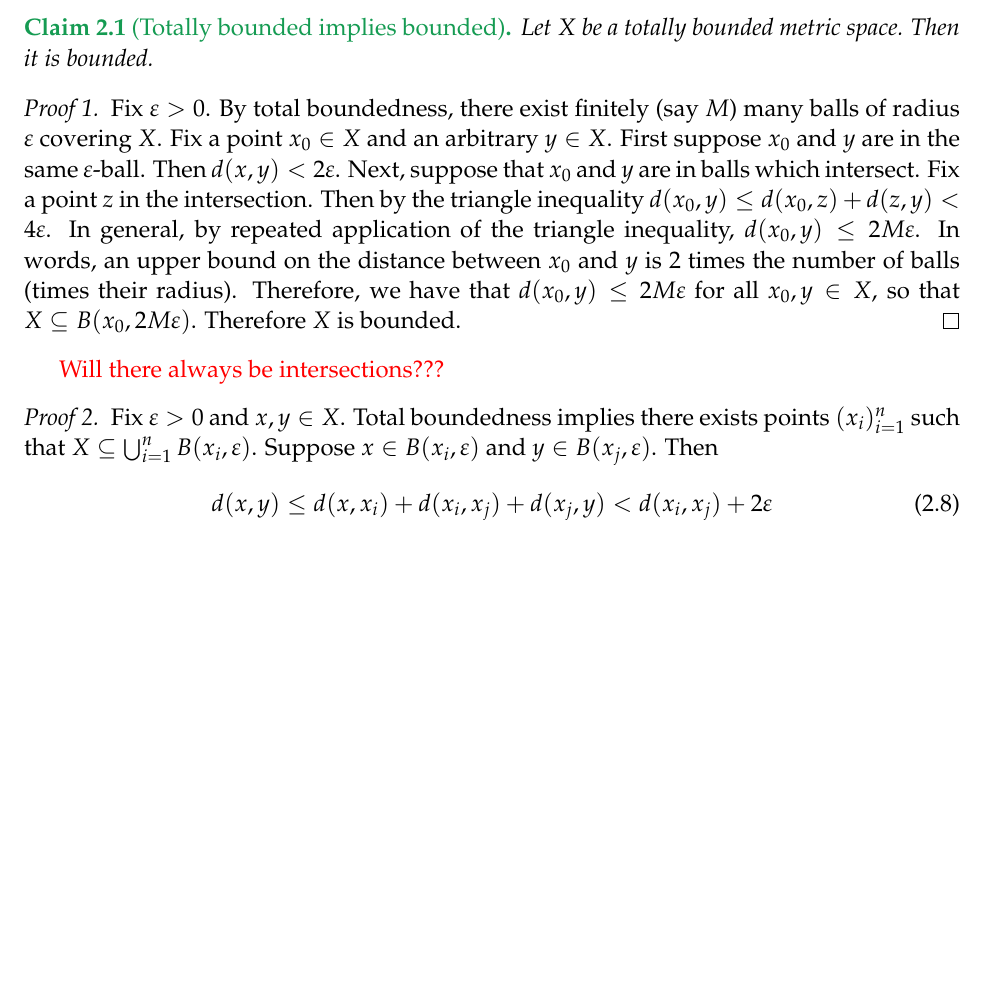
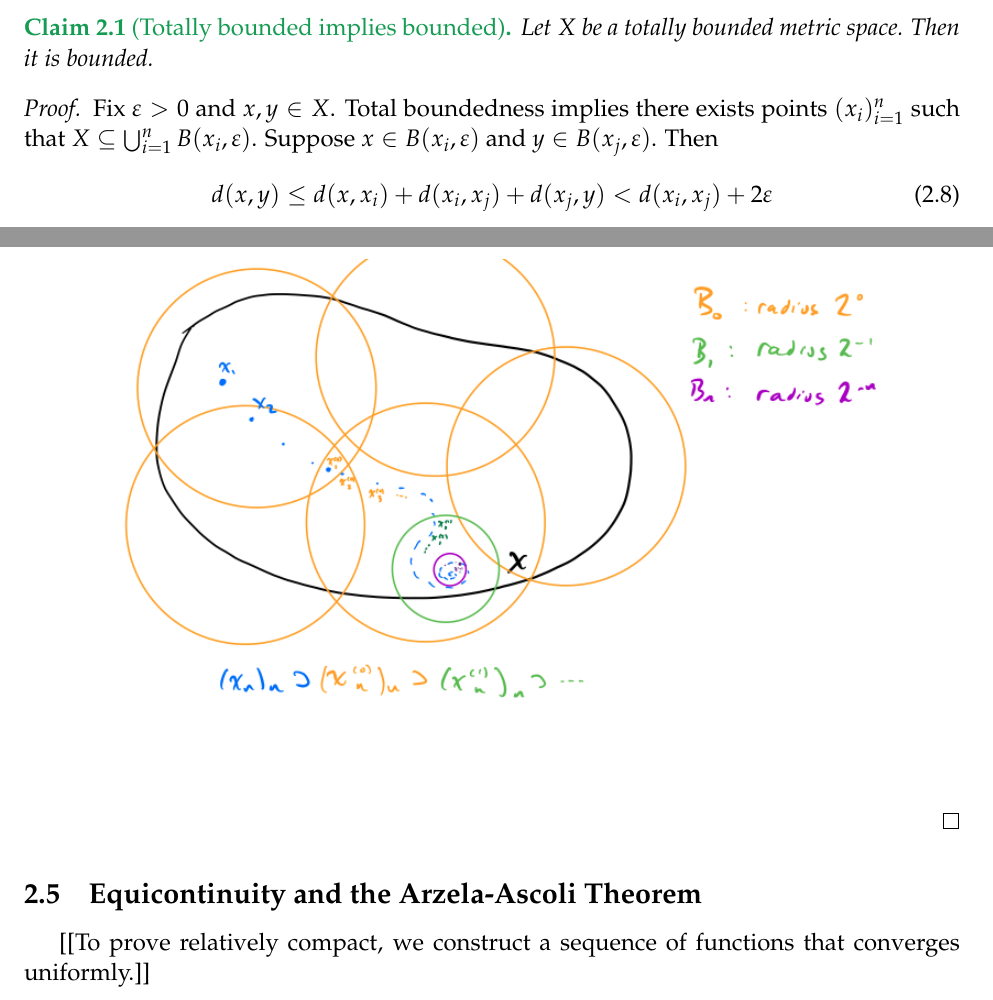
Before and after one commit to rebekahanne/Basic-Analysis-Notes, a LaTeX document (Analysis Notes.tex): part of page 13 of 22 before the commit and two parts of pages 13 and 16 of 22 after it, the two joined at a grey line, cut so that both start at the same text, the shorter picture padded with empty space. The pictures show the PDF file Analysis Notes.pdf that the author committed with the source.

Commit message:
midtemr update

```diff
--- a/Analysis Notes.tex
+++ b/Analysis Notes.tex
@@ -772,13 +772,7 @@
 \begin{claim}[Totally bounded implies bounded]
 	Let $X$ be a totally bounded metric space. Then it is bounded.
 \end{claim}
-\begin{proof}[Proof 1]
-	Fix $\e > 0$. By total boundedness, there exist finitely (say $M$) many balls of radius $\e$ covering $X$. Fix a point $x_0 \in X$ and an arbitrary $y \in X$. First suppose $x_0$ and $y$ are in the same $\e$-ball. Then $d(x,y) < 2\e$. Next, suppose that $x_0$ and $y$ are in balls which intersect. Fix a point $z$ in the intersection. Then by the triangle inequality $d(x_0,y) \leq d(x_0,z) + d(z,y) < 4 \e$. In general, by repeated application of the triangle inequality, $d(x_0,y) \leq 2M \e$. In words, an upper bound on the distance between $x_0$ and $y$ is 2 times the number of balls (times their radius). Therefore, we have that $d(x_0,y) \leq 2M \e$ for all $x_0, y \in X$, so that $X \subseteq B(x_0, 2M\e)$. Therefore $X$ is bounded.
-\end{proof}
-
-\textcolor{red}{Will there always be intersections???}
-
-\begin{proof}[Proof 2]
+\begin{proof}
 	Fix $\e > 0$ and $x,y \in X$. Total boundedness implies there exists points $(x_i)_{i=1}^n$ such that $X \subseteq \bigcup_{i=1}^n B(x_i, \e)$. Suppose $x \in B(x_i,\e)$ and $y \in B(x_j,\e)$. Then
 	\begin{equation}
 	 	d(x,y) \leq d(x,x_i) + d(x_i, x_j) + d(x_j,y) < d(x_i, x_j) + 2\e
@@ -885,4 +880,5 @@
 
+[[To prove relatively compact, we construct a sequence of functions that converges uniformly.]]
 
 \newpage
 
```
Also changed, not shown: analysis_definitions.tex (+1 -1 lines), Analysis Notes.pdf, Analysis Notes.tex (1 more changed lines).
